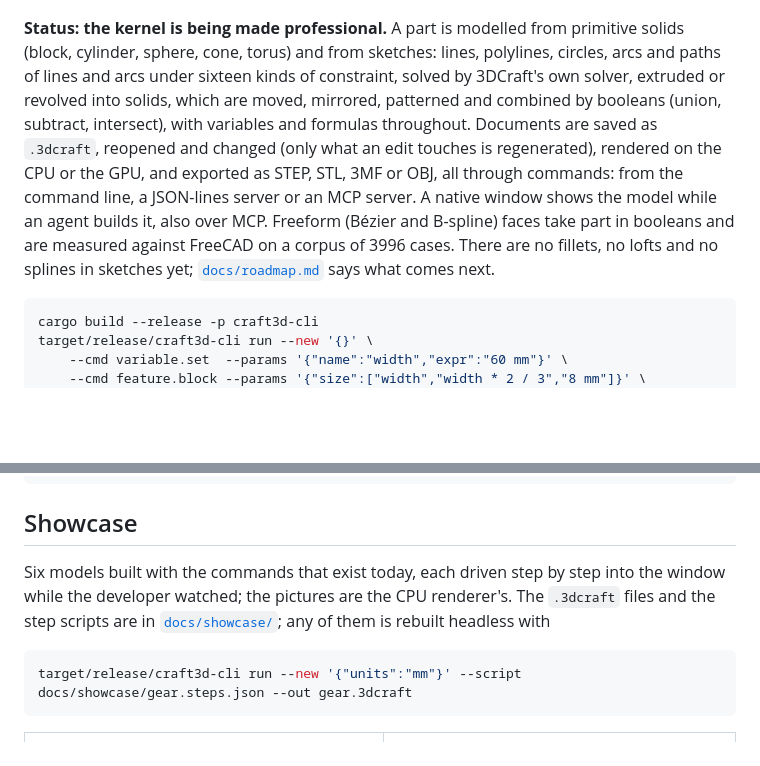
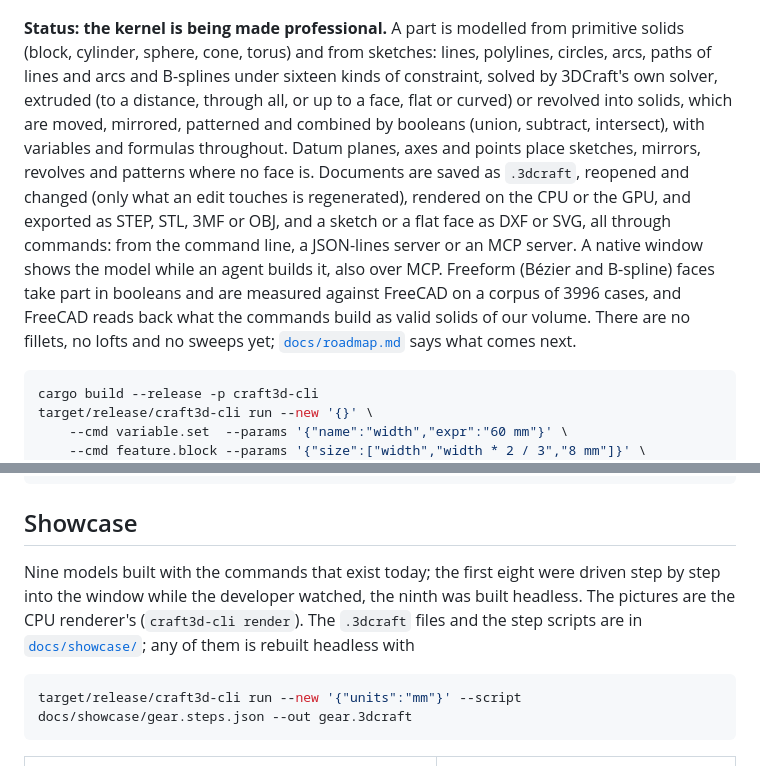
Before and after one commit to johancoppens/3dcraft, a Markdown page: README.md, 2 parts joined by grey strips. GitHub-like rendering; blank space fills up the shorter version.

Commit message:
Showcase: the impeller, the pillar under a roller and a bearing housing; the README's status follows 2026-10-13
The impeller (nine spline blades patterned, joined with a disc and a hub,
bored) and the pillar (a leaf of a spline and a line extruded up to the
wall of a roller; pictured from behind, where its top is seen to follow
the roller) as they were built in the window. The bearing housing is new
and was built headless: half a base with a spline, mirrored in a datum
plane and joined; a pedestal between two splines up to the sleeve's wall;
oil holes from a datum plane turned about a datum axis; bolt holes by a
pattern, mirrored. It passes document.check with deep, and FreeCAD reads
its STEP export as one closed solid of 20 faces (the engine's STEP check
builds it at three scales and holds its volume to the definition).

The status paragraph names splines in sketches, extrusion ends, datums and
DXF/SVG, and no longer says sketches have no splines.

Co-Authored-By: Claude Opus 5.5 <noreply@anthropic.com>

````diff
--- a/README.md
+++ b/README.md
@@ -7,15 +7,17 @@ channel or an MCP server.
 ![A part modelled with six commands: a plate, a post with a knob, and a peg](docs/img/part.png)
 
 **Status: the kernel is being made professional.** A part is modelled from primitive solids (block, cylinder,
-sphere, cone, torus) and from sketches: lines, polylines, circles, arcs and paths of lines and arcs under sixteen kinds of
-constraint, solved by 3DCraft's own solver, extruded or revolved into solids, which are moved, mirrored,
-patterned and combined by booleans (union, subtract, intersect), with variables and formulas throughout.
-Documents are saved as `.3dcraft`, reopened and changed (only what an edit touches is regenerated), rendered
-on the CPU or the GPU, and exported as STEP, STL, 3MF or OBJ, all through commands: from the command line,
-a JSON-lines server or an MCP server. A native window shows the model while an agent builds it, also over
-MCP. Freeform (Bézier and B-spline) faces take part in booleans and are measured against FreeCAD on a corpus
-of 3996 cases. There are no fillets, no lofts and no splines in sketches yet; [`docs/roadmap.md`](docs/roadmap.md)
-says what comes next.
+sphere, cone, torus) and from sketches: lines, polylines, circles, arcs, paths of lines and arcs and B-splines
+under sixteen kinds of constraint, solved by 3DCraft's own solver, extruded (to a distance, through all, or up
+to a face, flat or curved) or revolved into solids, which are moved, mirrored, patterned and combined by
+booleans (union, subtract, intersect), with variables and formulas throughout. Datum planes, axes and points
+place sketches, mirrors, revolves and patterns where no face is. Documents are saved as `.3dcraft`, reopened
+and changed (only what an edit touches is regenerated), rendered on the CPU or the GPU, and exported as STEP,
+STL, 3MF or OBJ, and a sketch or a flat face as DXF or SVG, all through commands: from the command line, a
+JSON-lines server or an MCP server. A native window shows the model while an agent builds it, also over MCP.
+Freeform (Bézier and B-spline) faces take part in booleans and are measured against FreeCAD on a corpus of
+3996 cases, and FreeCAD reads back what the commands build as valid solids of our volume. There are no
+fillets, no lofts and no sweeps yet; [`docs/roadmap.md`](docs/roadmap.md) says what comes next.
 
 ```sh
 cargo build --release -p craft3d-cli
@@ -41,8 +43,9 @@ claude mcp add craft3d -- "$PWD/target/release/craft3d-cli" mcp \
 
 ## Showcase
 
-Six models built with the commands that exist today, each driven step by step into the window while the
-developer watched; the pictures are the CPU renderer's. The `.3dcraft` files and the step scripts are in
+Nine models built with the commands that exist today; the first eight were driven step by step into the
+window while the developer watched, the ninth was built headless. The pictures are the CPU renderer's
+(`craft3d-cli render`). The `.3dcraft` files and the step scripts are in
 [`docs/showcase/`](docs/showcase/); any of them is rebuilt headless with
 
 ```sh
````
Also changed, not shown: other parts of README.md (+3 -1 lines), docs/showcase/housing.png (added), docs/showcase/impeller.png (added), docs/showcase/pillar.png (added), 6 other files.
